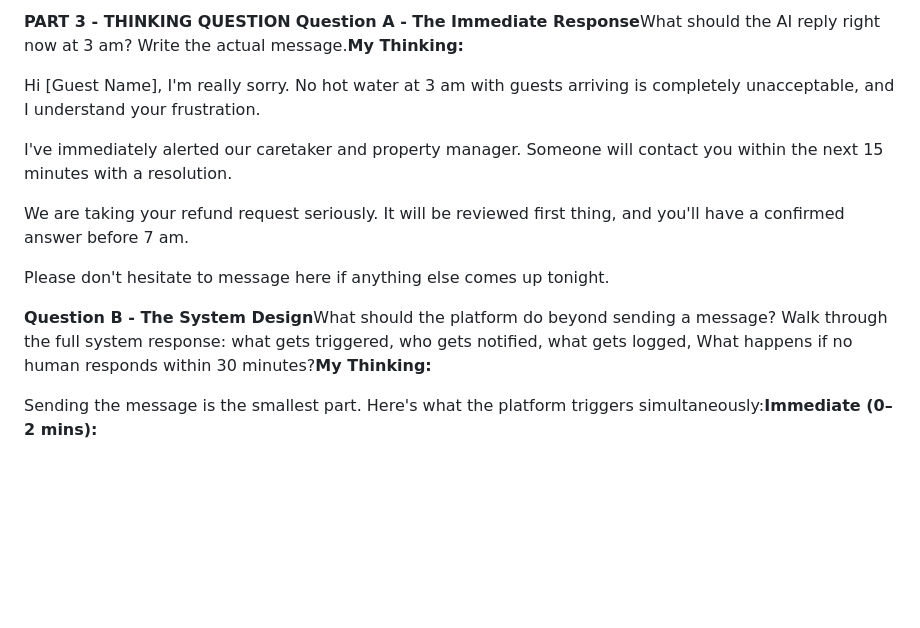
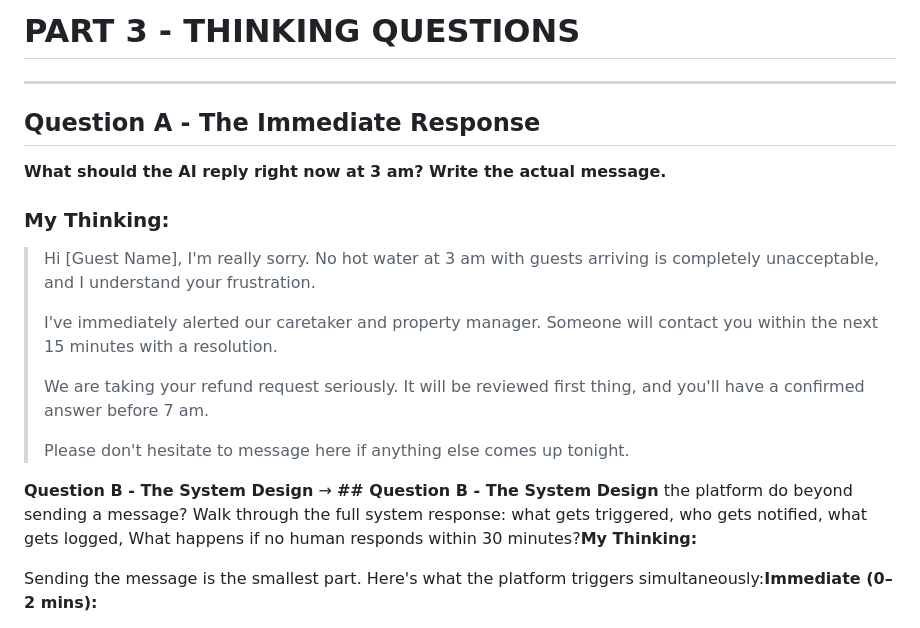
Before and after one commit to vara-prasad-07/nistula-technical-assessment, a Markdown page: Thinking.md, the part around the change. GitHub-like rendering; blank space fills up the shorter version.

Commit message:
90% completed

```diff
--- a/Thinking.md
+++ b/Thinking.md
@@ -1,14 +1,22 @@
-**PART 3 - THINKING QUESTION** **Question A - The Immediate Response**What should the AI reply right now at 3 am? Write the actual message.**My Thinking:**
+# PART 3 - THINKING QUESTIONS
 
-Hi \[Guest Name\], I'm really sorry. No hot water at 3 am with guests arriving is completely unacceptable, and I understand your frustration.
+---
 
-I've immediately alerted our caretaker and property manager. Someone will contact you within the next 15 minutes with a resolution.
+## Question A - The Immediate Response
 
-We are taking your refund request seriously. It will be reviewed first thing, and you'll have a confirmed answer before 7 am.
+**What should the AI reply right now at 3 am? Write the actual message.**
 
-Please don't hesitate to message here if anything else comes up tonight.
+### My Thinking:
 
-**Question B - The System Design**What should the platform do beyond sending a message? Walk through the full system response: what gets triggered, who gets notified, what gets logged, What happens if no human responds within 30 minutes?**My Thinking:**
+> Hi [Guest Name], I'm really sorry. No hot water at 3 am with guests arriving is completely unacceptable, and I understand your frustration.
+>
+> I've immediately alerted our caretaker and property manager. Someone will contact you within the next 15 minutes with a resolution.
+>
+> We are taking your refund request seriously. It will be reviewed first thing, and you'll have a confirmed answer before 7 am.
+>
+> Please don't hesitate to message here if anything else comes up tonight.
+
+**Question B - The System Design** → **## Question B - The System Design** the platform do beyond sending a message? Walk through the full system response: what gets triggered, who gets notified, what gets logged, What happens if no human responds within 30 minutes?**My Thinking:**
 
 Sending the message is the smallest part. Here's what the platform triggers simultaneously:**Immediate (0–2 mins):**
 
```
